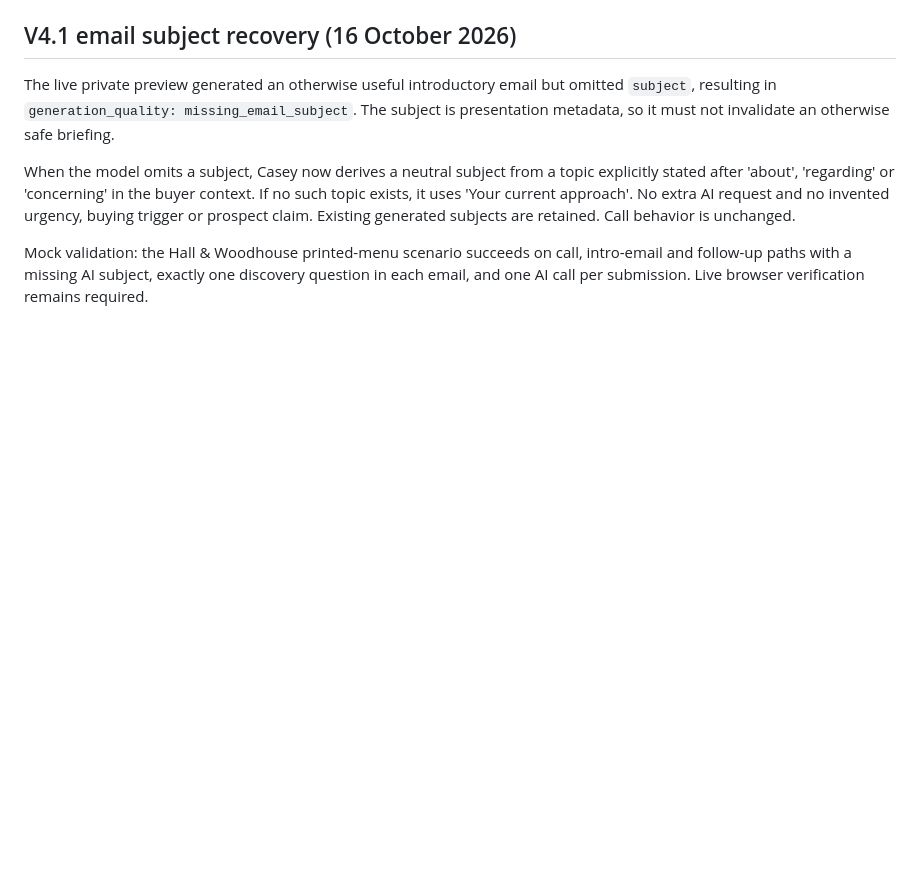
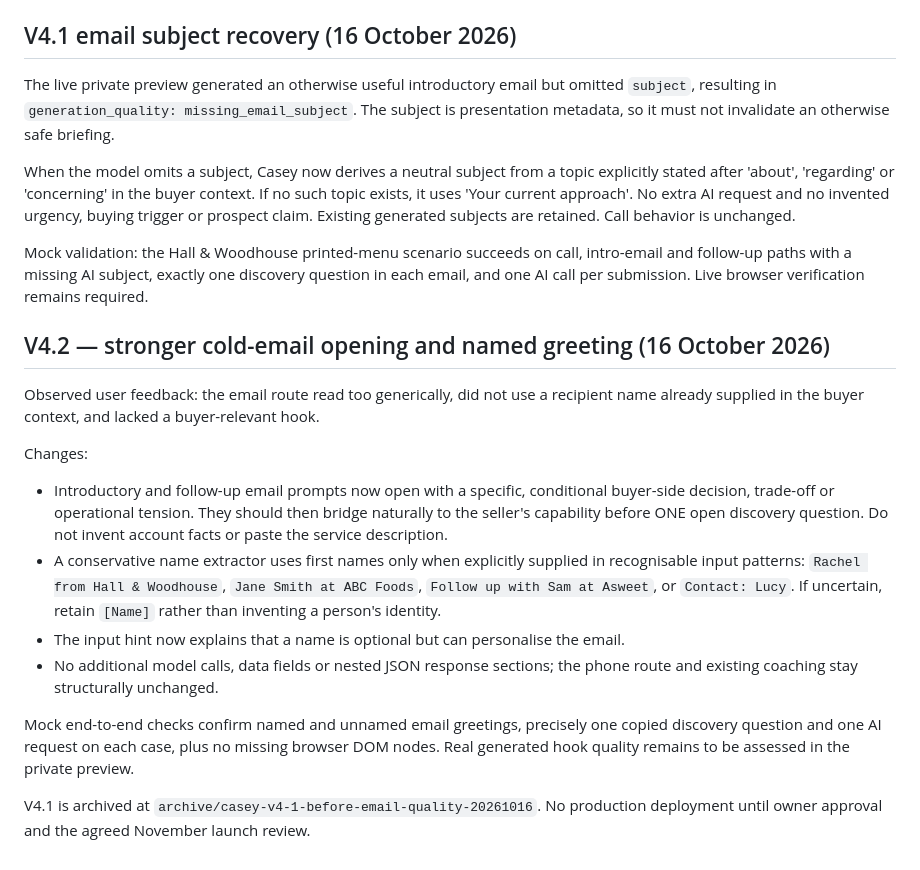
Before and after one commit to J0N1X303/hendry-commercial, a Markdown page: casey/README.md, the part around the change. GitHub-like rendering; blank space fills up the shorter version.

Commit message:
Document stronger email hooks and conservative recipient-name personalisation

```diff
--- a/casey/README.md
+++ b/casey/README.md
@@ -153,3 +153,17 @@ The live private preview generated an otherwise useful introductory email but om
 When the model omits a subject, Casey now derives a neutral subject from a topic explicitly stated after 'about', 'regarding' or 'concerning' in the buyer context. If no such topic exists, it uses 'Your current approach'. No extra AI request and no invented urgency, buying trigger or prospect claim. Existing generated subjects are retained. Call behavior is unchanged.
 
 Mock validation: the Hall & Woodhouse printed-menu scenario succeeds on call, intro-email and follow-up paths with a missing AI subject, exactly one discovery question in each email, and one AI call per submission. Live browser verification remains required.
+
+## V4.2 — stronger cold-email opening and named greeting (16 October 2026)
+
+Observed user feedback: the email route read too generically, did not use a recipient name already supplied in the buyer context, and lacked a buyer-relevant hook.
+
+Changes:
+- Introductory and follow-up email prompts now open with a specific, conditional buyer-side decision, trade-off or operational tension. They should then bridge naturally to the seller's capability before ONE open discovery question. Do not invent account facts or paste the service description.
+- A conservative name extractor uses first names only when explicitly supplied in recognisable input patterns: `Rachel from Hall & Woodhouse`, `Jane Smith at ABC Foods`, `Follow up with Sam at Asweet`, or `Contact: Lucy`. If uncertain, retain `[Name]` rather than inventing a person's identity.
+- The input hint now explains that a name is optional but can personalise the email.
+- No additional model calls, data fields or nested JSON response sections; the phone route and existing coaching stay structurally unchanged.
+
+Mock end-to-end checks confirm named and unnamed email greetings, precisely one copied discovery question and one AI request on each case, plus no missing browser DOM nodes. Real generated hook quality remains to be assessed in the private preview.
+
+V4.1 is archived at `archive/casey-v4-1-before-email-quality-20261016`. No production deployment until owner approval and the agreed November launch review.
```
